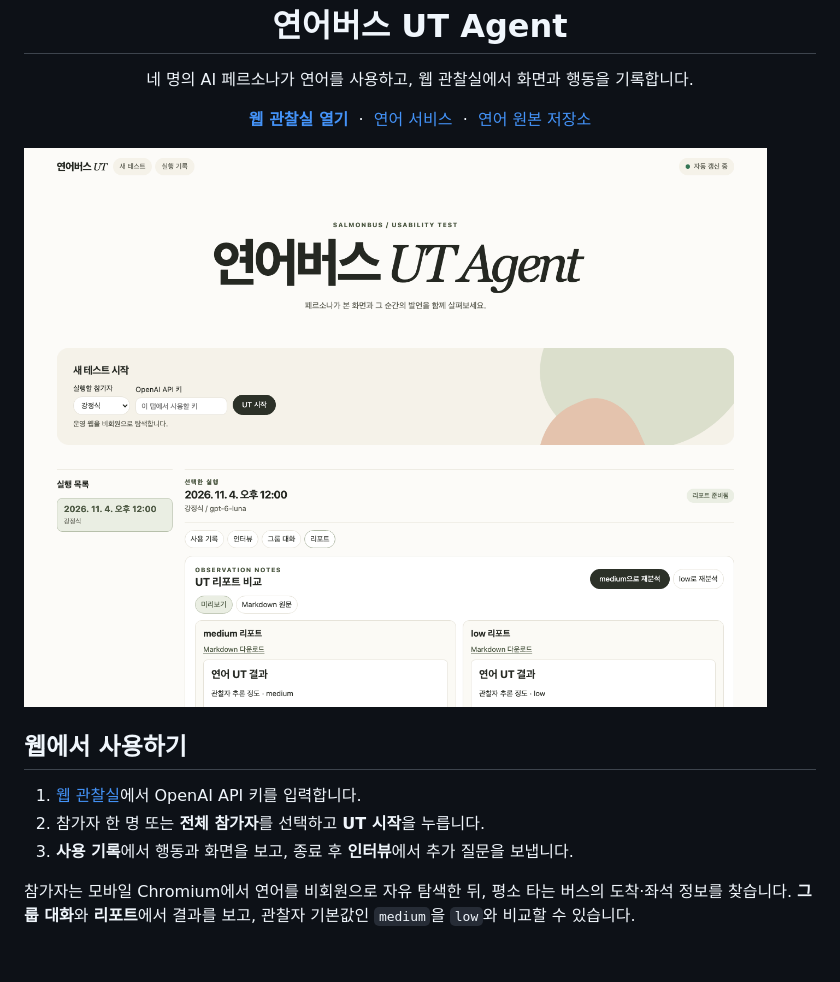
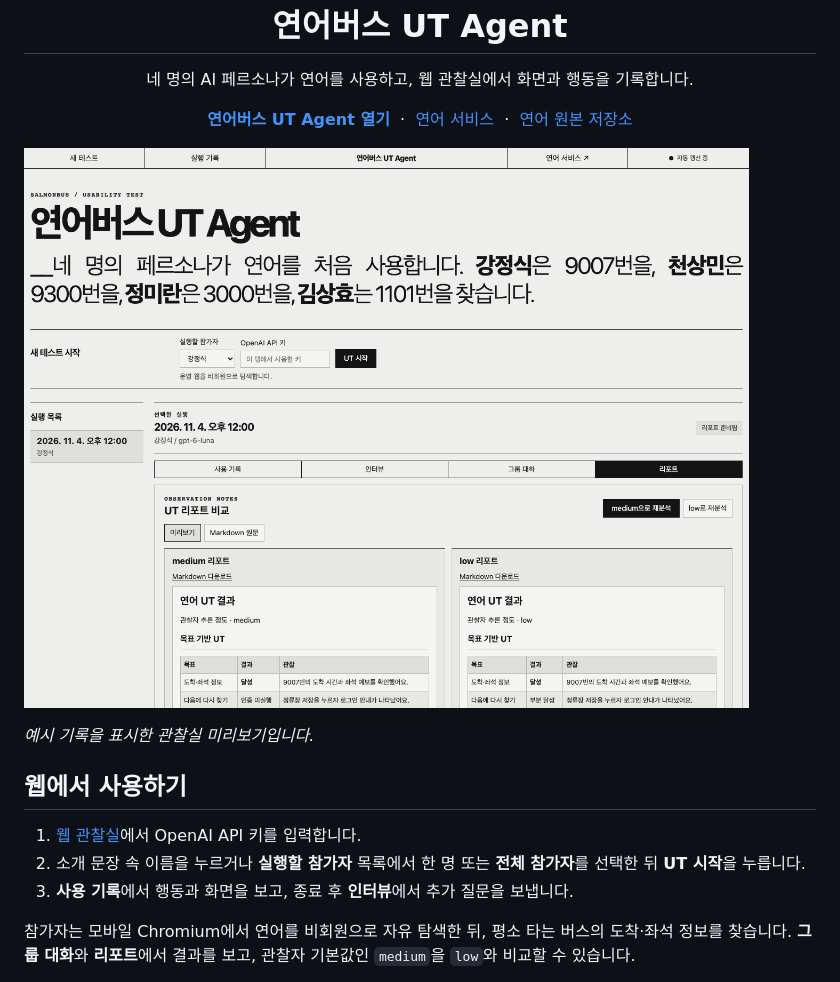
Before and after one commit to bigcloud07/salmonbus-ut-agents, a Markdown page: README.md, the part around the change. Rendered like a GitHub page; pictures changed too: docs/ut-viewer.png; blank space fills up the shorter version.

Commit message:
docs: update UT Agent link and preview

```diff
--- a/README.md
+++ b/README.md
@@ -2,7 +2,7 @@
   <h1>연어버스 UT Agent</h1>
   <p>네 명의 AI 페르소나가 연어를 사용하고, 웹 관찰실에서 화면과 행동을 기록합니다.</p>
   <p>
-    <a href="https://salmonbus-ut-agents.vercel.app/"><strong>웹 관찰실 열기</strong></a>
+    <a href="https://salmonbus-ut-agents.vercel.app/"><strong>연어버스 UT Agent 열기</strong></a>
     &nbsp;·&nbsp;
     <a href="https://www.salmonbus.com/">연어 서비스</a>
     &nbsp;·&nbsp;
@@ -10,12 +10,14 @@
   </p>
 </div>
 
-![연어버스 UT Agent의 medium과 low 리포트 비교 화면](docs/ut-viewer.png)
+![흑백 관찰실에서 참가자 이름을 선택하고 medium과 low 리포트를 비교하는 화면](docs/ut-viewer.png)
+
+*예시 기록을 표시한 관찰실 미리보기입니다.*
 
 ## 웹에서 사용하기
 
 1. [웹 관찰실](https://salmonbus-ut-agents.vercel.app/)에서 OpenAI API 키를 입력합니다.
-2. 참가자 한 명 또는 **전체 참가자**를 선택하고 **UT 시작**을 누릅니다.
+2. 소개 문장 속 이름을 누르거나 **실행할 참가자** 목록에서 한 명 또는 **전체 참가자**를 선택한 뒤 **UT 시작**을 누릅니다.
 3. **사용 기록**에서 행동과 화면을 보고, 종료 후 **인터뷰**에서 추가 질문을 보냅니다.
 
 참가자는 모바일 Chromium에서 연어를 비회원으로 자유 탐색한 뒤, 평소 타는 버스의 도착·좌석 정보를 찾습니다. **그룹 대화**와 **리포트**에서 결과를 보고, 관찰자 기본값인 `medium`을 `low`와 비교할 수 있습니다.
```
